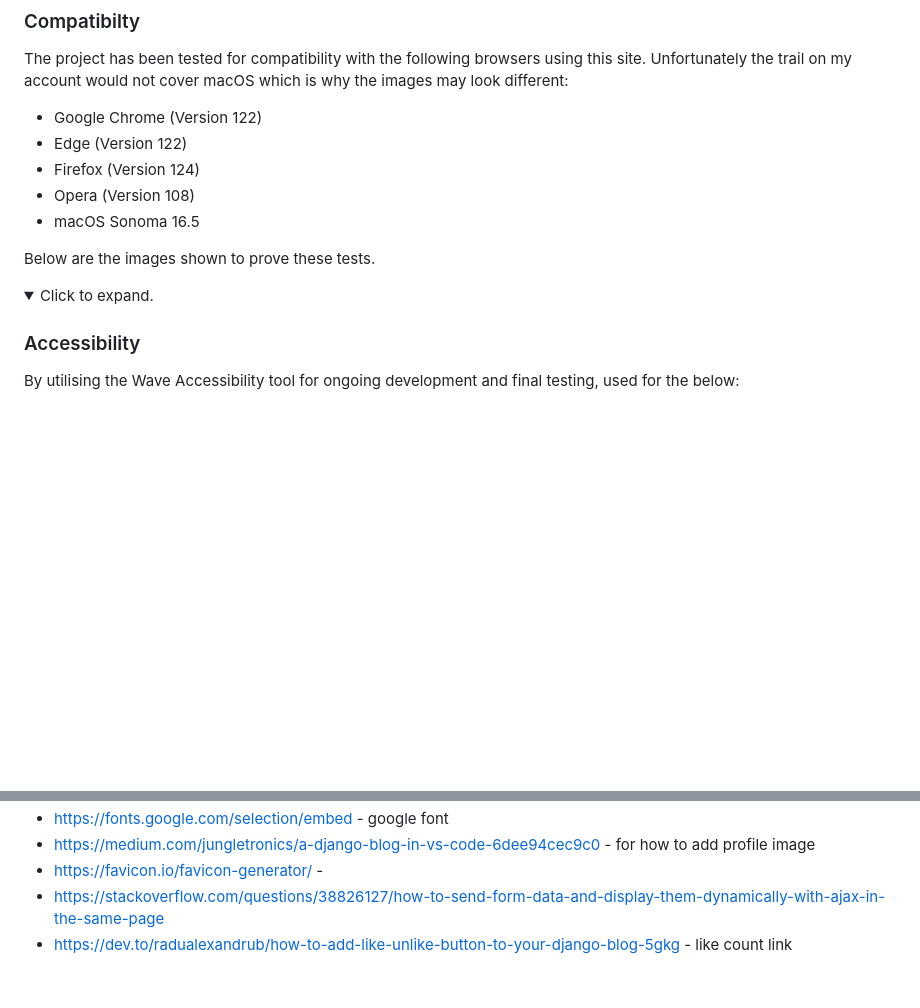
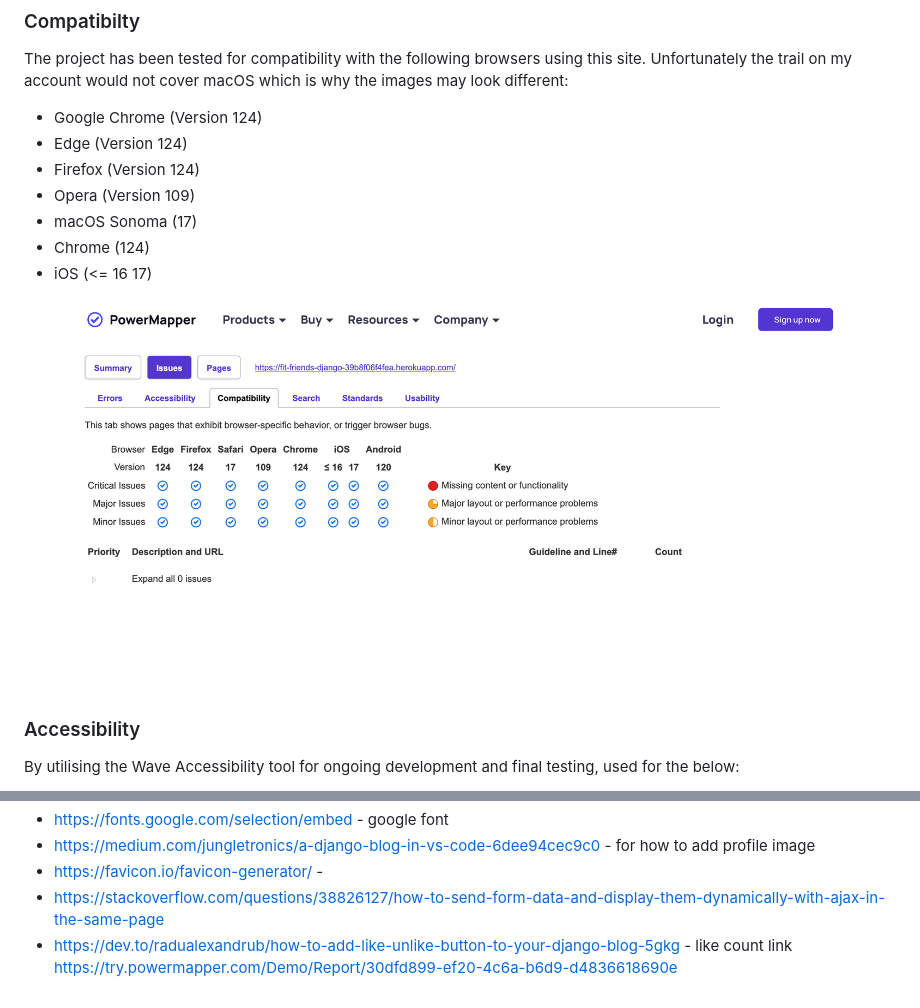
Before and after one commit to abikirkham/FitFriends, a Markdown page: README.md, 2 parts joined by grey strips. Rendered like a GitHub page; pictures changed too: static/images/compatability.png (added); folded sections open; blank space fills up the shorter version.

Commit message:
upload file, collectstatic, update compatability on raedme

```diff
--- a/README.md
+++ b/README.md
@@ -381,18 +381,15 @@ Click "Deploy Branch".
 
 The project has been tested for compatibility with the following browsers using this site. Unfortunately the trail on my account would not cover macOS which is why the images may look different:
 
-- Google Chrome (Version 122)
-- Edge (Version 122)
+- Google Chrome (Version 124)
+- Edge (Version 124)
 - Firefox (Version 124)
-- Opera (Version 108)
-- macOS Sonoma 16.5
+- Opera (Version 109)
+- macOS Sonoma (17)
+- Chrome (124)
+- iOS (<= 16 17)
 
-Below are the images shown to prove these tests.
-
-<details>
-<summary>Click to expand.</summary>
-
-</details>
+<img src="static/images/compatability.png">
 
 ### Accessibility
 
@@ -781,3 +778,4 @@ The website behaved as expected with no errors or warnings and the status was po
 - https://favicon.io/favicon-generator/ -
 - https://stackoverflow.com/questions/38826127/how-to-send-form-data-and-display-them-dynamically-with-ajax-in-the-same-page
 - https://dev.to/radualexandrub/how-to-add-like-unlike-button-to-your-django-blog-5gkg - like count link
+https://try.powermapper.com/Demo/Report/30dfd899-ef20-4c6a-b6d9-d4836618690e
```
Also changed, not shown: staticfiles/images/compatability.png (added).
